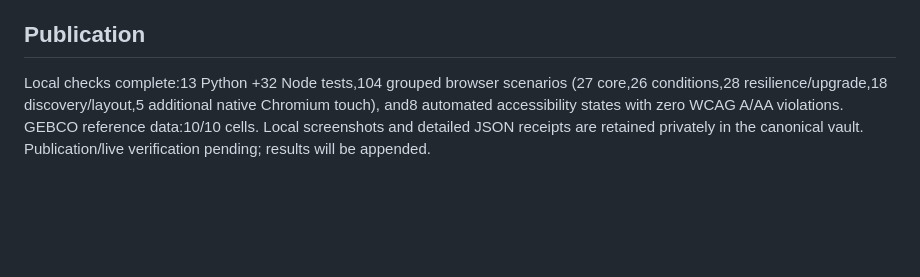
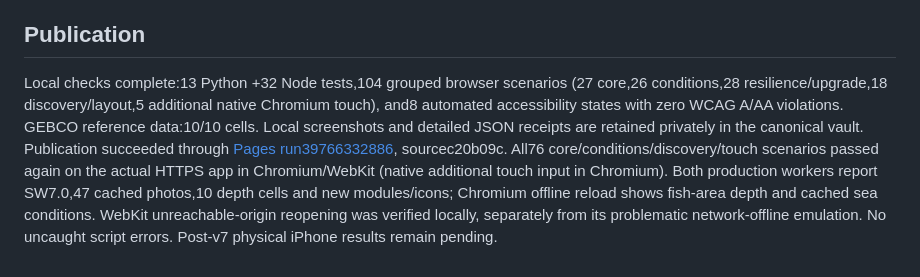
Before and after one commit to lewis-337/seabornia-fish-finder, a Markdown page: QA-v7.md, the part around the change. GitHub-like rendering; blank space fills up the shorter version.

```diff
--- a/QA-v7.md
+++ b/QA-v7.md
@@ -50,4 +50,4 @@ Record iPhone model, iOS version, mode, expected/actual result and screenshots f
 
 ## Publication
 
-Local checks complete:13 Python +32 Node tests,104 grouped browser scenarios (27 core,26 conditions,28 resilience/upgrade,18 discovery/layout,5 additional native Chromium touch), and8 automated accessibility states with zero WCAG A/AA violations. GEBCO reference data:10/10 cells. Local screenshots and detailed JSON receipts are retained privately in the canonical vault. Publication/live verification pending; results will be appended.
+Local checks complete:13 Python +32 Node tests,104 grouped browser scenarios (27 core,26 conditions,28 resilience/upgrade,18 discovery/layout,5 additional native Chromium touch), and8 automated accessibility states with zero WCAG A/AA violations. GEBCO reference data:10/10 cells. Local screenshots and detailed JSON receipts are retained privately in the canonical vault. Publication succeeded through [Pages run39766332886](https://github.com/lewis-337/seabornia-fish-finder/actions/runs/39766332886), sourcec20b09c. All76 core/conditions/discovery/touch scenarios passed again on the actual HTTPS app in Chromium/WebKit (native additional touch input in Chromium). Both production workers report SW7.0,47 cached photos,10 depth cells and new modules/icons; Chromium offline reload shows fish-area depth and cached sea conditions. WebKit unreachable-origin reopening was verified locally, separately from its problematic network-offline emulation. No uncaught script errors. Post-v7 physical iPhone results remain pending.
```
Also changed, not shown: PROGRESS.md (+2 -0 lines), QA.md (+6 -0 lines).
